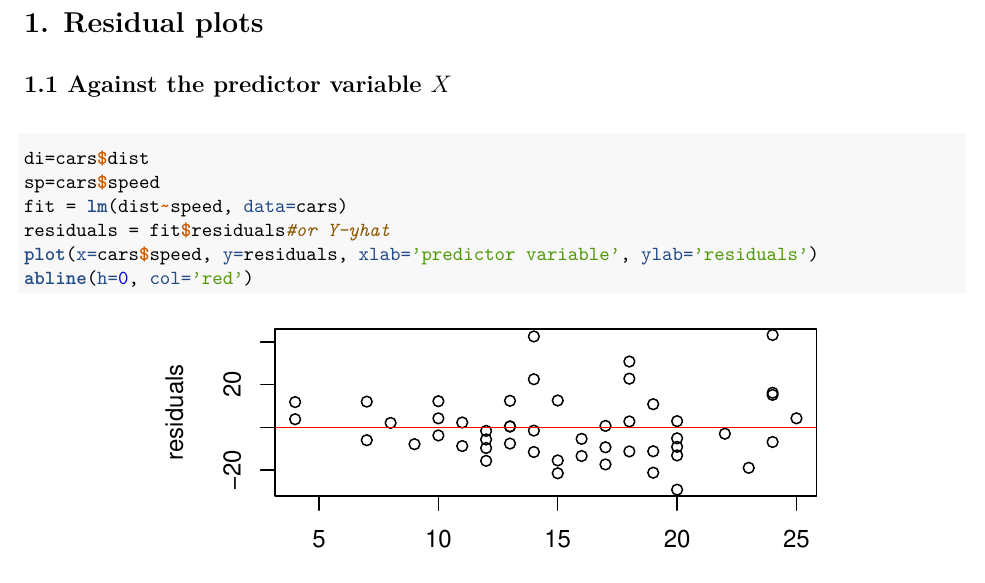
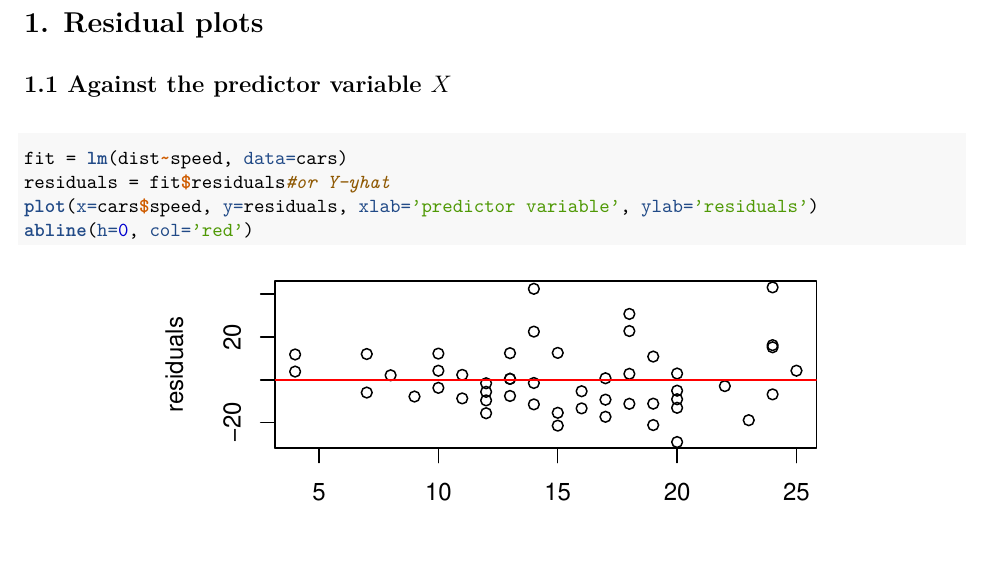
Before and after one commit to YuanyuanLi96/UCDSTA108, an R Markdown document (Discussion 5/Disc5_diagnositics.Rmd): part of page 1 of 7, cut so that both start at the same text, the shorter picture padded with empty space. The pictures show the output file Discussion 5/Disc5_diagnositics.pdf that the author committed with the source.

Commit message:
update discussion5

````diff
--- a/Discussion 5/Disc5_diagnositics.Rmd
+++ b/Discussion 5/Disc5_diagnositics.Rmd
@@ -2,9 +2,9 @@
 title: 'STA 108 Discussion 5: Diagnostic'
 author: "Yuanyuan Li"
 output:
+  pdf_document: default
   html_document:
     df_print: paged
-  pdf_document: default
 ---
 
 ```{r, include=FALSE, echo=FALSE}
@@ -34,8 +34,6 @@ The goal of diagnostics is to examine the departures from the simple linear regr
 ##1.1 Against the predictor variable $X$
 
 ```{r}
-di=cars$dist
-sp=cars$speed
 fit = lm(dist~speed, data=cars)
 residuals = fit$residuals#or Y-yhat
 plot(x=cars$speed, y=residuals, xlab='predictor variable', ylab='residuals')
````
Also changed, not shown: Discussion 5/Disc5_diagnositics.pdf, Discussion 7/disc7_Simultaneous_Intervals.pdf.
